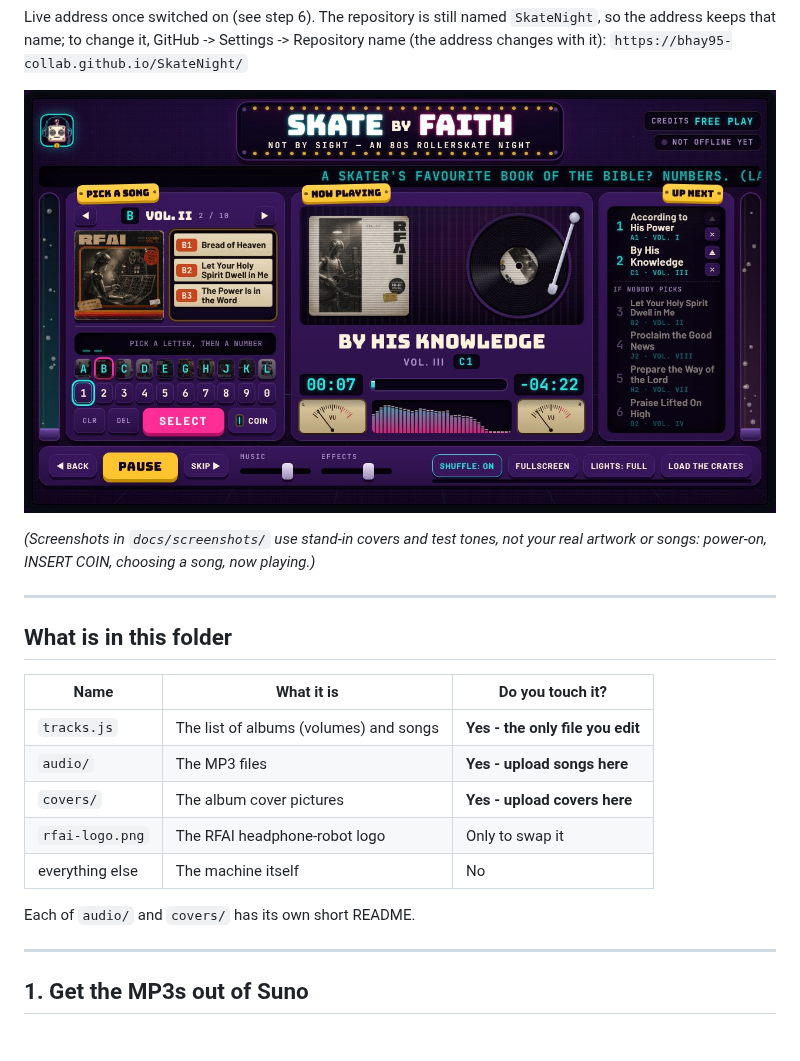
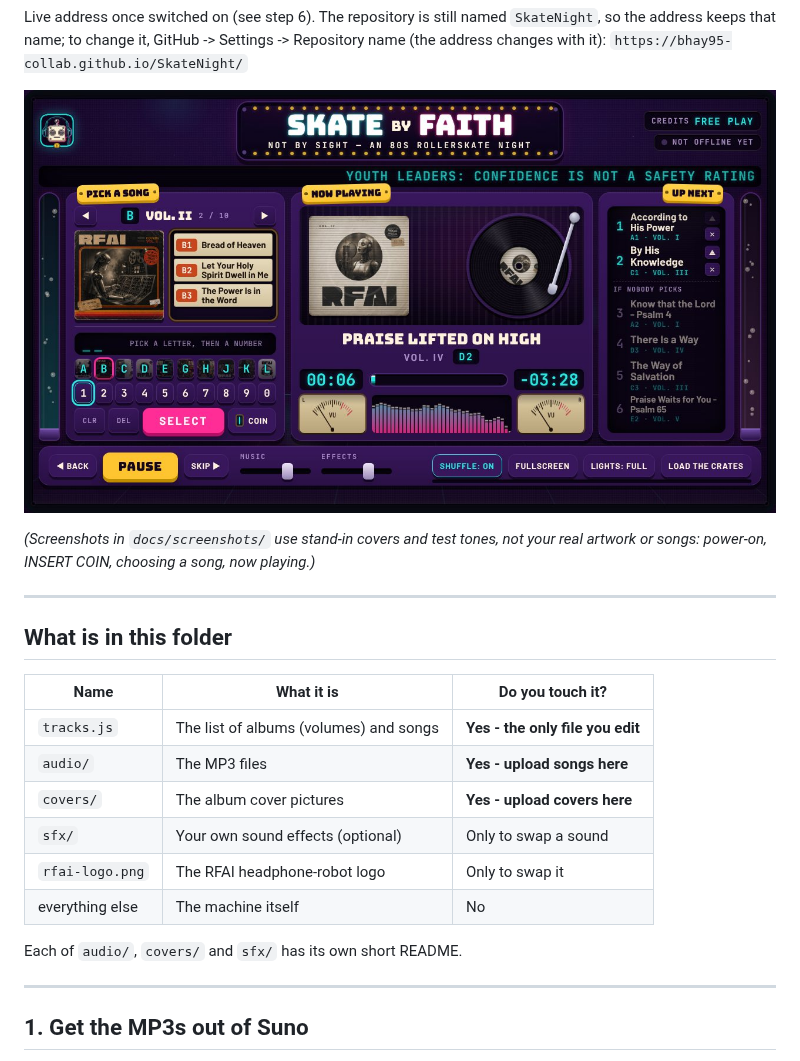
Before and after one commit to bhay95-collab/SkateNight, a Markdown page: README.md, the part around the change. Drawn GitHub-style; pictures changed too: docs/screenshots/04-now-playing.jpg.

```diff
--- a/README.md
+++ b/README.md
@@ -27,10 +27,11 @@ real artwork or songs: power-on, INSERT COIN, choosing a song, now playing.)*
 | `tracks.js` | The list of albums (volumes) and songs | **Yes - the only file you edit** |
 | `audio/` | The MP3 files | **Yes - upload songs here** |
 | `covers/` | The album cover pictures | **Yes - upload covers here** |
+| `sfx/` | Your own sound effects (optional) | Only to swap a sound |
 | `rfai-logo.png` | The RFAI headphone-robot logo | Only to swap it |
 | everything else | The machine itself | No |
 
-Each of `audio/` and `covers/` has its own short README.
+Each of `audio/`, `covers/` and `sfx/` has its own short README.
 
 ---
 
```
Also changed, not shown: DESIGN.md (+20 -5 lines), sfx/README.md (added, +18 -0 lines), docs/screenshots/01-boot.jpg, docs/screenshots/02-insert-coin.jpg, docs/screenshots/03-selecting.jpg, 7 other files.
